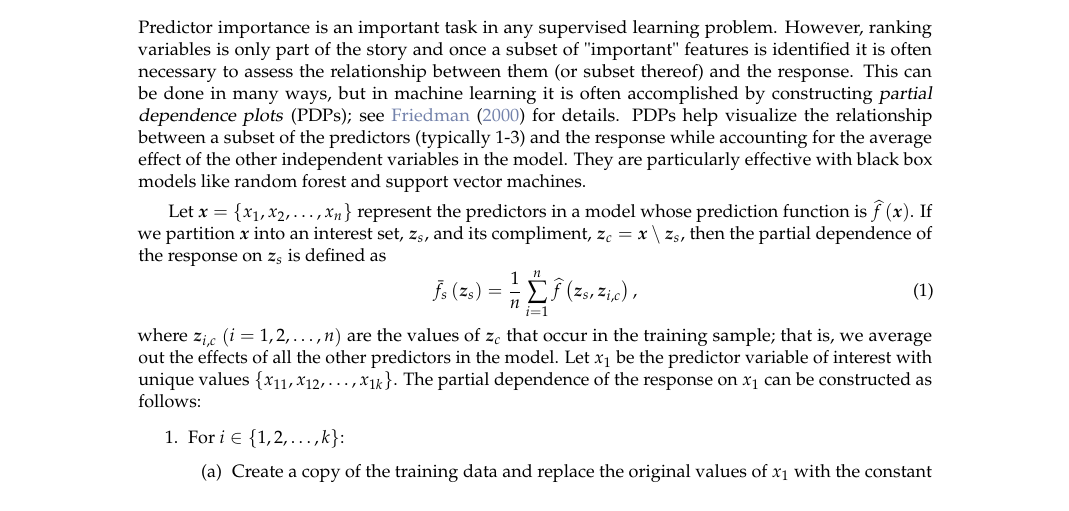
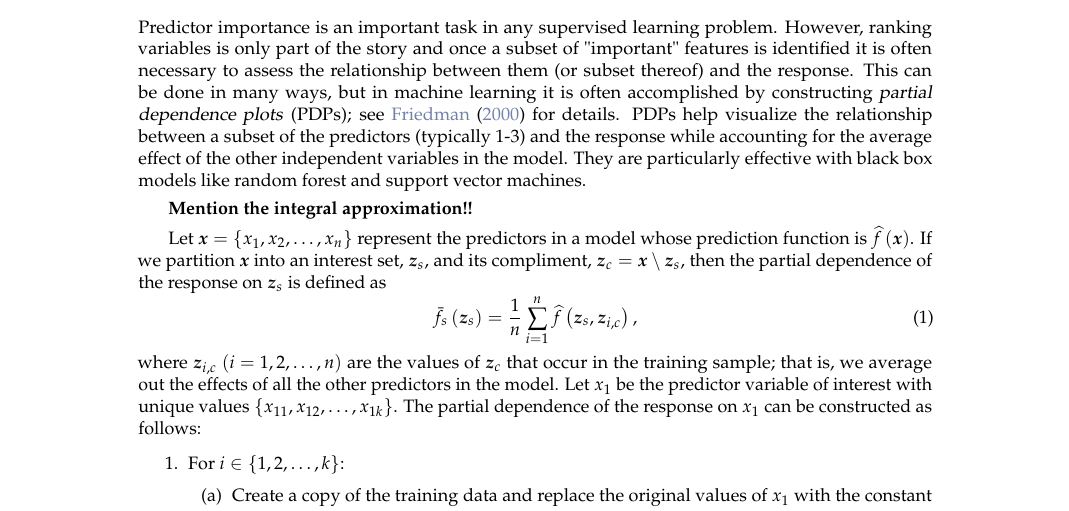
Before and after one commit to guangyuan/pdp, a LaTeX document (manuscript/RJwrapper.tex, which reads manuscript/greenwell.tex): part of page 1 of 10, cut so that both start at the same text. Compiled offline with pdfLaTeX.

Commit message:
note to add something

```diff
--- a/manuscript/greenwell.tex
+++ b/manuscript/greenwell.tex
@@ -19,6 +19,8 @@ Complex nonparametric models---like neural networks, random forests, and support
 
 Predictor importance is an important task in any supervised learning problem. However, ranking variables is only part of the story and once a subset of "important" features is identified it is often necessary to assess the relationship between them (or subset thereof) and the response. This can be done in many ways, but in machine learning it is often accomplished by constructing \dfn{partial dependence plots} (PDPs); see \citet{friedman-2000-greedy} for details. PDPs help visualize the relationship between a subset of the predictors (typically 1-3) and the response while accounting for the average effect of the other independent variables in the model. They are particularly effective with black box models like random forest and support vector machines.
 %PDPs offer a low-dimensional graphical rendering of the prediction function $\widehat{f}\left(\boldsymbol{x}\right)$ for any type of fitted models and are especially useful in visualizing the relationships discovered by complex machine learning algorithms such as a \dfn{random forest}.
+
+\strong{Mention the integral approximation!!}
 
 Let $\boldsymbol{x} = \left\{x_1, x_2, \dots, x_n\right\}$ represent the predictors in a model whose prediction function is $\widehat{f}\left(\boldsymbol{x}\right)$. If we partition $\boldsymbol{x}$ into an interest set, $\boldsymbol{z}_s$, and its compliment, $\boldsymbol{z}_{c} = \boldsymbol{x} \setminus \boldsymbol{z}_s$, then the partial dependence of the response on $\boldsymbol{z}_s$ is defined as
 \begin{equation}
```
Also changed, not shown: manuscript/RJwrapper.pdf, 2 other files.
